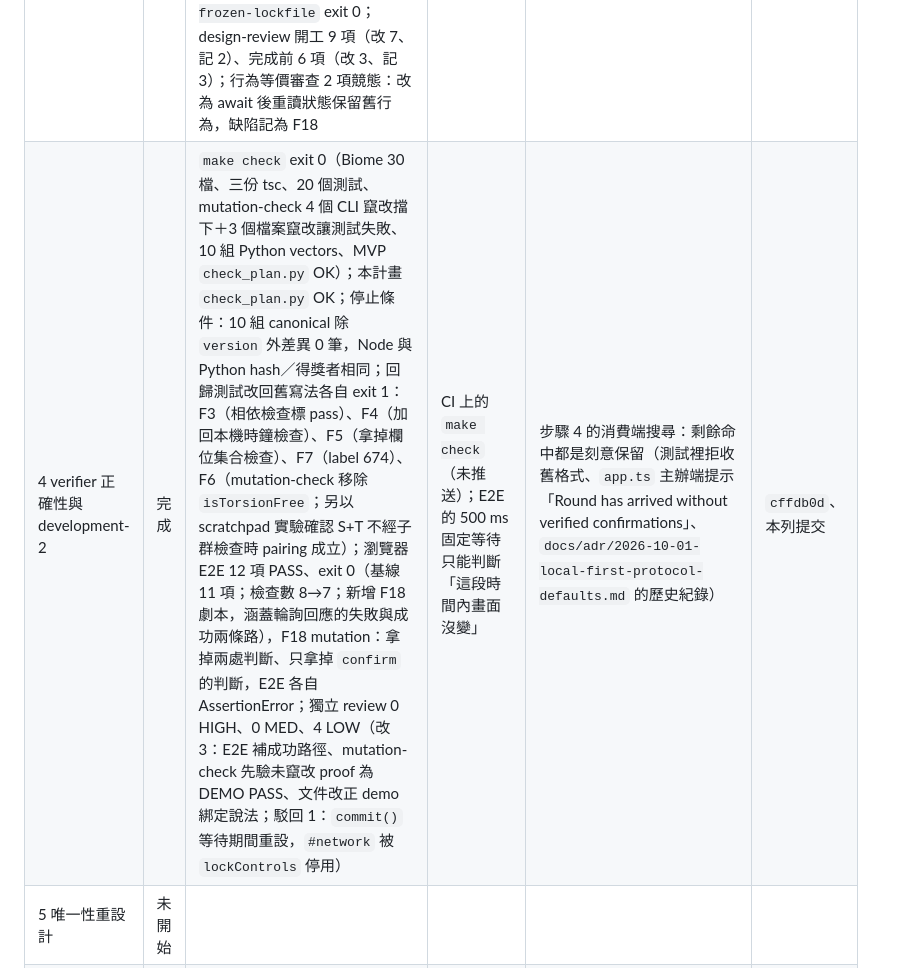
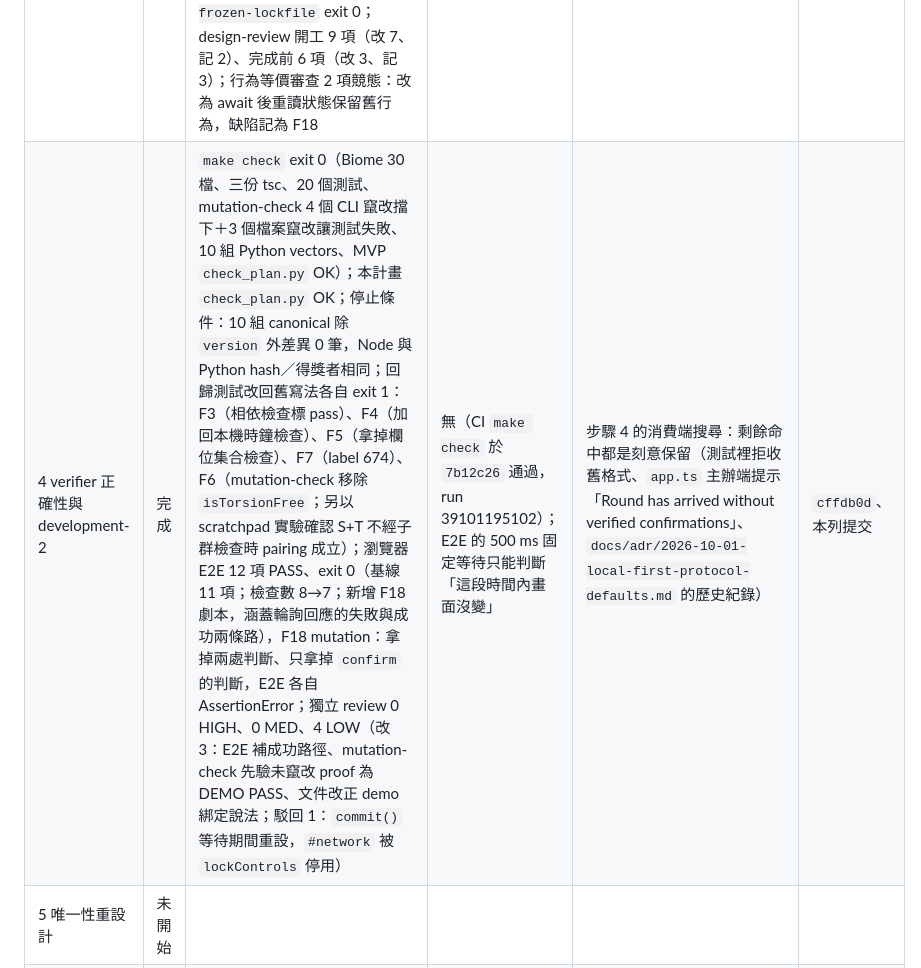
Before and after one commit to Will413028/cardano-verifiable-giveaway, a Markdown page: docs/plans/2026-10-18-hardening-and-backend.md, the part around the change. Drawn GitHub-style.

Commit message:
docs(plan): 步驟 4 記錄 CI 結果

```diff
--- a/docs/plans/2026-10-18-hardening-and-backend.md
+++ b/docs/plans/2026-10-18-hardening-and-backend.md
@@ -199,7 +199,7 @@
 | 1 開工基線與設計審查 | 完成 | 在 `1d0b4b5` 上：`browser-check.mjs` 11 項 PASS、exit 0（Chrome 系統安裝版＋npx 快取的 playwright-core）；`mutation-check.mjs` 5 項（3 個 CLI 竄改、2 個測試竄改）全被擋下、exit 0；design-review 10 個發現：改 8（F-2、F-3、F-4、F-5、F-6、F-8、F-9、F-10）、提 2（F-1→PD3 身分子題重議、F-7→PD5）、駁回 0；指令檔對帳改 1 處（`AGENTS.md` 補後端邊界） | 無 | 無（不改程式） | 見本列提交 |
 | 2 Spike S1：SDK 比較 | 完成 | `spikes/s1-sdk/` 的 `run-node.mjs`、`run-build-node.mjs`、`bundle.mjs`、`runtime.mjs`（Chrome 155.0.8059.82、miniflare 4.20260730.0）、`probe/run.mjs`，原始輸出在 `results/`；fixture `515d0ea3…`、`3883c2a9…`（preprod）＋2 筆合成；四個選項 × 每個量測項都有數字或「不支援」；每個選項的 tx hash 等於 txHash、翻一個 bit 後不同（Mesh 在 workerd 只能以只引 `resolveTxHash` 的入口量）；停止條件未觸發；`make check` exit 0 | 真錢包對 stake key 的 `signData`／`signTx`（等真錢包）；部署後的 Workers（只跑本機 workerd） | 無（spike 不被引用） | 見本列提交 |
 | 3 工程基線 | 完成 | `make check` exit 0（Biome 30 檔、tsc 三份 tsconfig、13 個測試、10 組 Python vectors、MVP `check_plan.py` OK）；瀏覽器 E2E 11 項 PASS、`mutation-check.mjs` 5 項擋下，與步驟 1 基線相同；pin 轉紅：把查詢結果文字改掉，E2E exit 1；library 打包結果除路徑註解與 `?? []` 外相同；mutation 各自讓 `make check` exit 2：未格式化的一行（format）、`apps/web` 相對引用 `spikes/`（noRestrictedImports）、`packages/protocol` 引用未宣告的 `@giveaway/verifier-cli`（noUndeclaredDependencies，根目錄可解析仍被擋）、`packages/beacon` 相對引用兄弟套件、`packages/chain` 引用 Mesh、`tests` 相對引用套件、`packages` 使用 `document`（tsc TS2584）；`pnpm install --frozen-lockfile` exit 0；design-review 開工 9 項（改 7、記 2）、完成前 6 項（改 3、記 3）；行為等價審查 2 項競態：改為 await 後重讀狀態保留舊行為，缺陷記為 F18 | CI 上的 `make check`（未推送） | `from '../…(packages\|apps\|spikes)'`：0 筆；`app.ts\|dist/library`：只剩 `tools/build.mjs` 的入口與 CLI 產物路徑 | `d031696`、`69fb0e0`、`bf266ae`、本列提交 |
-| 4 verifier 正確性與 development-2 | 完成 | `make check` exit 0（Biome 30 檔、三份 tsc、20 個測試、mutation-check 4 個 CLI 竄改擋下＋3 個檔案竄改讓測試失敗、10 組 Python vectors、MVP `check_plan.py` OK）；本計畫 `check_plan.py` OK；停止條件：10 組 canonical 除 `version` 外差異 0 筆，Node 與 Python hash／得獎者相同；回歸測試改回舊寫法各自 exit 1：F3（相依檢查標 pass）、F4（加回本機時鐘檢查）、F5（拿掉欄位集合檢查）、F7（label 674）、F6（mutation-check 移除 `isTorsionFree`；另以 scratchpad 實驗確認 S+T 不經子群檢查時 pairing 成立）；瀏覽器 E2E 12 項 PASS、exit 0（基線 11 項；檢查數 8→7；新增 F18 劇本，涵蓋輪詢回應的失敗與成功兩條路），F18 mutation：拿掉兩處判斷、只拿掉 `confirm` 的判斷，E2E 各自 AssertionError；獨立 review 0 HIGH、0 MED、4 LOW（改 3：E2E 補成功路徑、mutation-check 先驗未竄改 proof 為 DEMO PASS、文件改正 demo 綁定說法；駁回 1：`commit()` 等待期間重設，`#network` 被 `lockControls` 停用） | CI 上的 `make check`（未推送）；E2E 的 500 ms 固定等待只能判斷「這段時間內畫面沒變」 | 步驟 4 的消費端搜尋：剩餘命中都是刻意保留（測試裡拒收舊格式、`app.ts` 主辦端提示「Round has arrived without verified confirmations」、`docs/adr/2026-10-01-local-first-protocol-defaults.md` 的歷史紀錄） | `cffdb0d`、本列提交 |
+| 4 verifier 正確性與 development-2 | 完成 | `make check` exit 0（Biome 30 檔、三份 tsc、20 個測試、mutation-check 4 個 CLI 竄改擋下＋3 個檔案竄改讓測試失敗、10 組 Python vectors、MVP `check_plan.py` OK）；本計畫 `check_plan.py` OK；停止條件：10 組 canonical 除 `version` 外差異 0 筆，Node 與 Python hash／得獎者相同；回歸測試改回舊寫法各自 exit 1：F3（相依檢查標 pass）、F4（加回本機時鐘檢查）、F5（拿掉欄位集合檢查）、F7（label 674）、F6（mutation-check 移除 `isTorsionFree`；另以 scratchpad 實驗確認 S+T 不經子群檢查時 pairing 成立）；瀏覽器 E2E 12 項 PASS、exit 0（基線 11 項；檢查數 8→7；新增 F18 劇本，涵蓋輪詢回應的失敗與成功兩條路），F18 mutation：拿掉兩處判斷、只拿掉 `confirm` 的判斷，E2E 各自 AssertionError；獨立 review 0 HIGH、0 MED、4 LOW（改 3：E2E 補成功路徑、mutation-check 先驗未竄改 proof 為 DEMO PASS、文件改正 demo 綁定說法；駁回 1：`commit()` 等待期間重設，`#network` 被 `lockControls` 停用） | 無（CI `make check` 於 `7b12c26` 通過，run 39101195102）；E2E 的 500 ms 固定等待只能判斷「這段時間內畫面沒變」 | 步驟 4 的消費端搜尋：剩餘命中都是刻意保留（測試裡拒收舊格式、`app.ts` 主辦端提示「Round has arrived without verified confirmations」、`docs/adr/2026-10-01-local-first-protocol-defaults.md` 的歷史紀錄） | `cffdb0d`、本列提交 |
 | 5 唯一性重設計 | 未開始 | | | | |
 | 6 依 PD1、PD6 更換依賴 | 未開始 | | | | |
 | 7 CBOR 驗證 metadata、身分與時間上限 | 未開始 | | | | |
```
